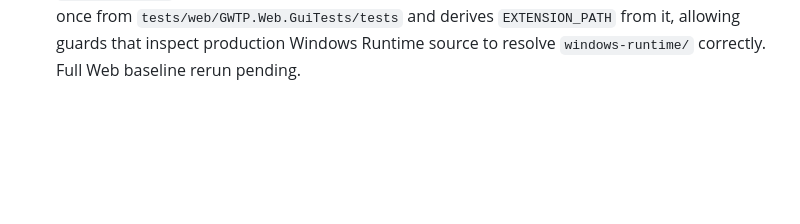
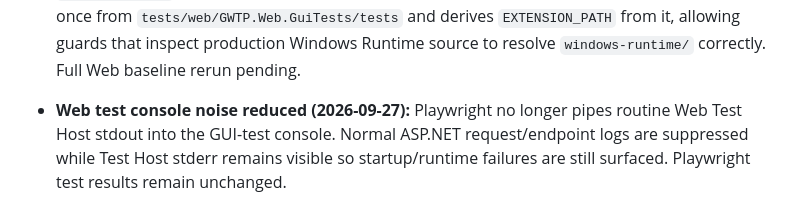
Before and after one commit to shabydevelop-code/Generic-Web-Training-Platform, a Markdown page: CURRENT_STATUS.md, the part around the change. Rendered like a GitHub page; blank space fills up the shorter version.

Commit message:
docs: record quieter Web test output

```diff
--- a/CURRENT_STATUS.md
+++ b/CURRENT_STATUS.md
@@ -702,3 +702,5 @@ Later accessibility phases must add their own concrete regression checks to this
 - **Centralized Web Test Host path correction (2026-09-27):** first post-reorganization Web baseline run exposed a stale relative path in `GWTP.Web.TestHost/Program.cs`: from `tests/web/GWTP.Web.TestHost`, the extension icons were resolved as `tests/extension/icons` instead of repository-root `extension/icons`, causing Test Host startup to fail before Playwright executed any tests. The path now walks three levels to repository root. Web baseline rerun pending locally.
 
 - **Web architecture-guard root path restored (2026-09-27):** the post-centralization Web baseline reached the architecture guards but exposed that `ROOT_PATH` had been lost while `EXTENSION_PATH` was rewritten for the new test location. The suite now defines repository root once from `tests/web/GWTP.Web.GuiTests/tests` and derives `EXTENSION_PATH` from it, allowing guards that inspect production Windows Runtime source to resolve `windows-runtime/` correctly. Full Web baseline rerun pending.
+
+- **Web test console noise reduced (2026-09-27):** Playwright no longer pipes routine Web Test Host stdout into the GUI-test console. Normal ASP.NET request/endpoint logs are suppressed while Test Host stderr remains visible so startup/runtime failures are still surfaced. Playwright test results remain unchanged.
```
